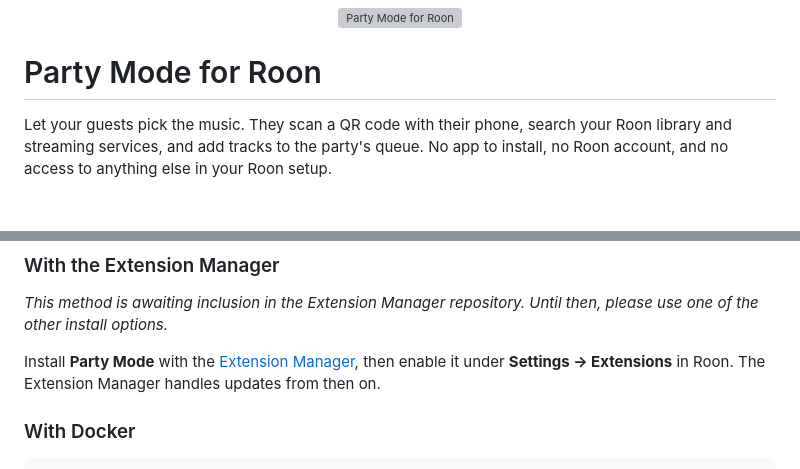
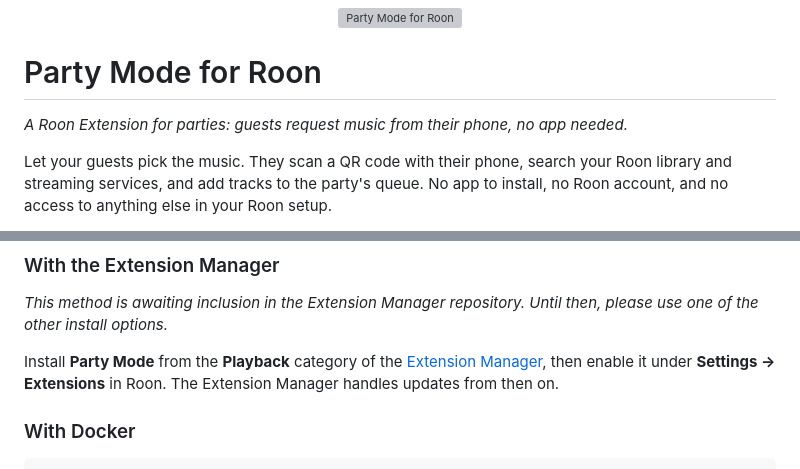
Before and after one commit to stubaggs/roon-extension-party-mode, a Markdown page: README.md, 2 parts joined by grey strips. Rendered like a GitHub page; blank space fills up the shorter version; grey boxes are pictures that could not be loaded.

Commit message:
README: add the tagline and the Extension Manager's Playback category
Co-Authored-By: Claude Opus 5.5 <noreply@anthropic.com>

```diff
--- a/README.md
+++ b/README.md
@@ -3,6 +3,8 @@
 </p>
 
 # Party Mode for Roon
+
+*A Roon Extension for parties: guests request music from their phone, no app needed.*
 
 Let your guests pick the music. They scan a QR code with their phone, search your Roon
 library and streaming services, and add tracks to the party's queue. No app to install, no
@@ -37,7 +39,7 @@ What's changed in each version is in [RELEASES.md](RELEASES.md).
 *This method is awaiting inclusion in the Extension Manager repository. Until then, please
 use one of the other install options.*
 
-Install **Party Mode** with the
+Install **Party Mode** from the **Playback** category of the
 [Extension Manager](https://github.com/TheAppgineer/roon-extension-manager), then enable it
 under **Settings → Extensions** in Roon. The Extension Manager handles updates from then
 on.
```
